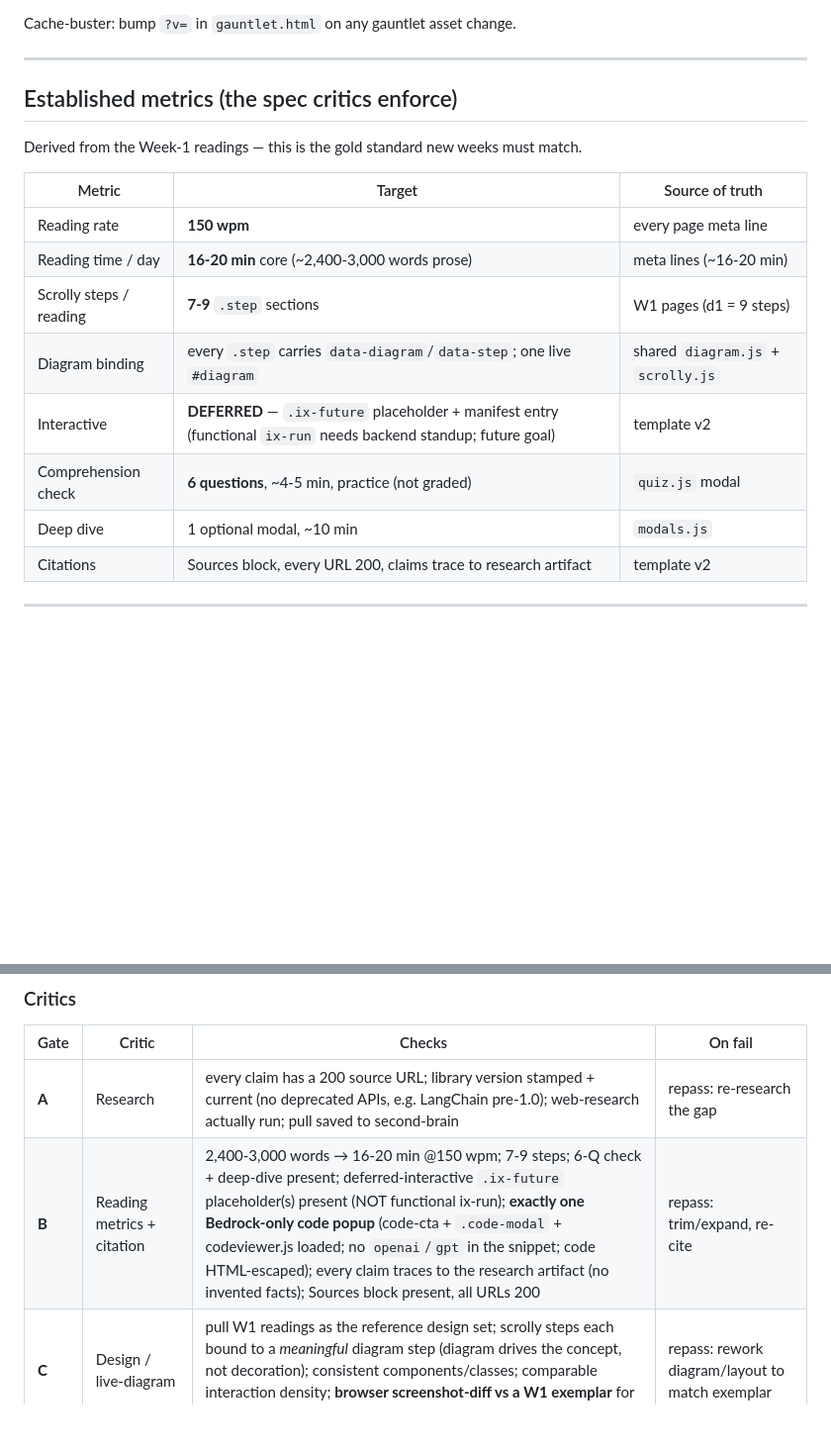
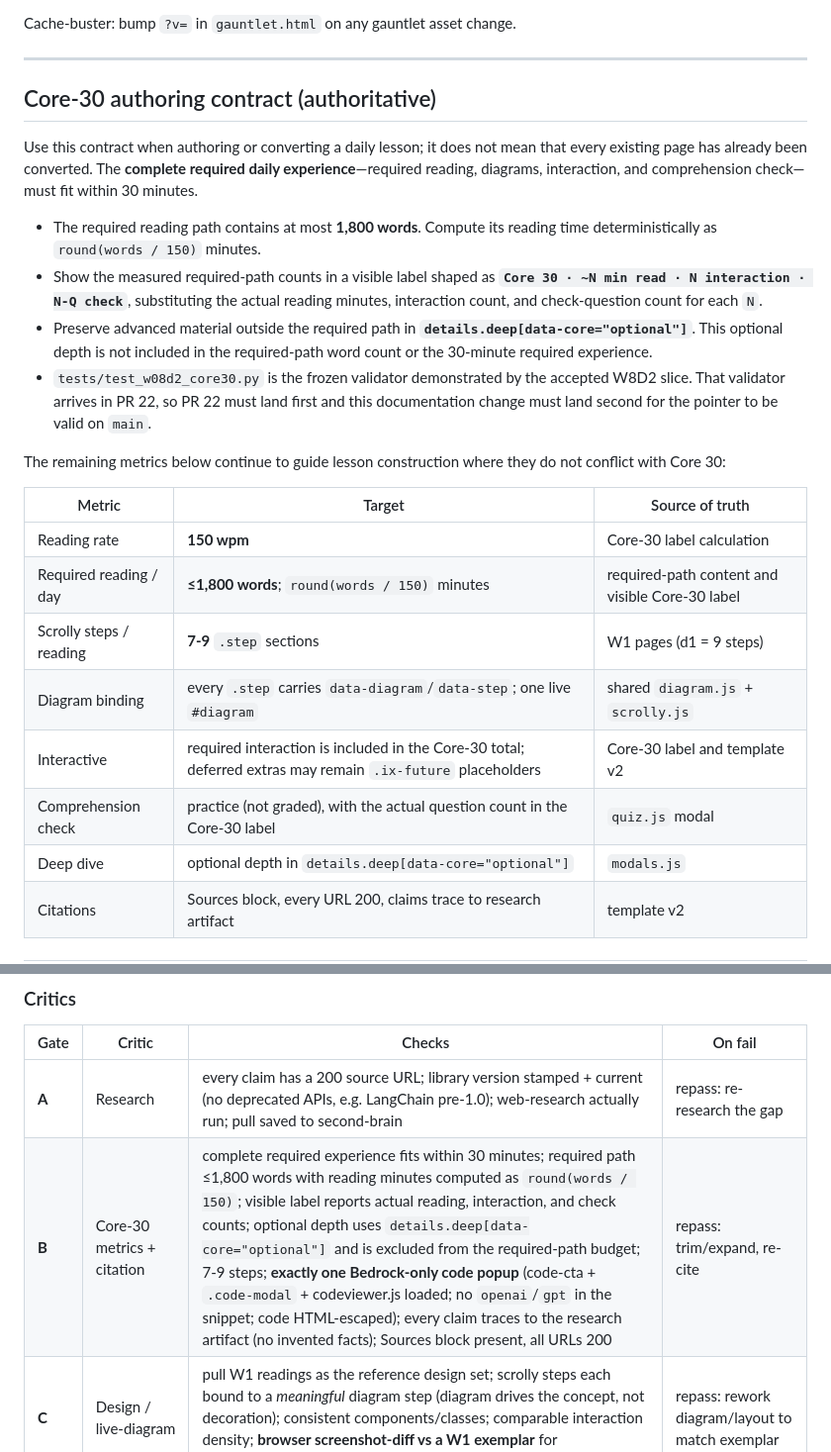
Before and after one commit to 2463-FDE/content, a Markdown page: docs/week-fanout-plan.md, 2 parts joined by grey strips. Shown at 99% size. Rendered like a GitHub page; blank space fills up the shorter version.

Commit message:
docs: define Core-30 authoring contract

```diff
--- a/docs/week-fanout-plan.md
+++ b/docs/week-fanout-plan.md
@@ -164,19 +164,38 @@ Cache-buster: bump `?v=` in `gauntlet.html` on any gauntlet asset change.
 
 ---
 
-## Established metrics (the spec critics enforce)
+## Core-30 authoring contract (authoritative)
 
-Derived from the Week-1 readings — this is the gold standard new weeks must match.
+Use this contract when authoring or converting a daily lesson; it does not mean
+that every existing page has already been converted. The **complete required
+daily experience**—required reading, diagrams, interaction, and comprehension
+check—must fit within 30 minutes.
+
+- The required reading path contains at most **1,800 words**. Compute its reading
+  time deterministically as `round(words / 150)` minutes.
+- Show the measured required-path counts in a visible label shaped as
+  **`Core 30 · ~N min read · N interaction · N-Q check`**, substituting the actual
+  reading minutes, interaction count, and check-question count for each `N`.
+- Preserve advanced material outside the required path in
+  **`details.deep[data-core="optional"]`**. This optional depth is not included in
+  the required-path word count or the 30-minute required experience.
+- `tests/test_w08d2_core30.py` is the frozen validator demonstrated by the
+  accepted W8D2 slice. That validator arrives in PR 22, so PR 22 must land first
+  and this documentation change must land second for the pointer to be valid on
+  `main`.
+
+The remaining metrics below continue to guide lesson construction where they do
+not conflict with Core 30:
 
 | Metric | Target | Source of truth |
 |--------|--------|-----------------|
-| Reading rate | **150 wpm** | every page meta line |
-| Reading time / day | **16-20 min** core (~2,400-3,000 words prose) | meta lines (~16-20 min) |
+| Reading rate | **150 wpm** | Core-30 label calculation |
+| Required reading / day | **≤1,800 words**; `round(words / 150)` minutes | required-path content and visible Core-30 label |
 | Scrolly steps / reading | **7-9** `.step` sections | W1 pages (d1 = 9 steps) |
 | Diagram binding | every `.step` carries `data-diagram`/`data-step`; one live `#diagram` | shared `diagram.js` + `scrolly.js` |
-| Interactive | **DEFERRED** — `.ix-future` placeholder + manifest entry (functional `ix-run` needs backend standup; future goal) | template v2 |
-| Comprehension check | **6 questions**, ~4-5 min, practice (not graded) | `quiz.js` modal |
-| Deep dive | 1 optional modal, ~10 min | `modals.js` |
+| Interactive | required interaction is included in the Core-30 total; deferred extras may remain `.ix-future` placeholders | Core-30 label and template v2 |
+| Comprehension check | practice (not graded), with the actual question count in the Core-30 label | `quiz.js` modal |
+| Deep dive | optional depth in `details.deep[data-core="optional"]` | `modals.js` |
 | Citations | Sources block, every URL 200, claims trace to research artifact | template v2 |
 
 ---
@@ -264,7 +283,7 @@ attempted — it does not stall the rest of the fan-out.
 | Gate | Critic | Checks | On fail |
 |------|--------|--------|---------|
 | **A** | Research | every claim has a 200 source URL; library version stamped + current (no deprecated APIs, e.g. LangChain pre-1.0); web-research actually run; pull saved to second-brain | repass: re-research the gap |
-| **B** | Reading metrics + citation | 2,400-3,000 words → 16-20 min @150 wpm; 7-9 steps; 6-Q check + deep-dive present; deferred-interactive `.ix-future` placeholder(s) present (NOT functional ix-run); **exactly one Bedrock-only code popup** (code-cta + `.code-modal` + codeviewer.js loaded; no `openai`/`gpt` in the snippet; code HTML-escaped); every claim traces to the research artifact (no invented facts); Sources block present, all URLs 200 | repass: trim/expand, re-cite |
+| **B** | Core-30 metrics + citation | complete required experience fits within 30 minutes; required path ≤1,800 words with reading minutes computed as `round(words / 150)`; visible label reports actual reading, interaction, and check counts; optional depth uses `details.deep[data-core="optional"]` and is excluded from the required-path budget; 7-9 steps; **exactly one Bedrock-only code popup** (code-cta + `.code-modal` + codeviewer.js loaded; no `openai`/`gpt` in the snippet; code HTML-escaped); every claim traces to the research artifact (no invented facts); Sources block present, all URLs 200 | repass: trim/expand, re-cite |
 | **C** | Design / live-diagram | pull W1 readings as the reference design set; scrolly steps each bound to a *meaningful* diagram step (diagram drives the concept, not decoration); consistent components/classes; comparable interaction density; **browser screenshot-diff vs a W1 exemplar** for layout/hierarchy/AI-slop | repass: rework diagram/layout to match exemplar |
 | **D** | Question | **≥4 questions per technical concept-id** (feeds WEAK_TARGET=4 without repeats); tagged to correct concept-ids; grounded in research (no deprecated-API questions); difficulty spread; new concept-ids added to backend CONCEPTS taxonomy | repass: author more / re-tag |
 | **E** | Integration | `?day=wWWdN` scopes right; cards uniform; progress backfills; all new links 200 | fix wiring (serial) |
```
